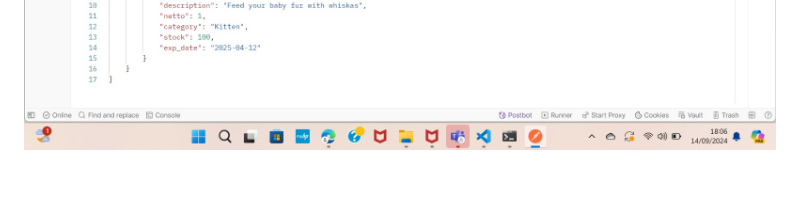
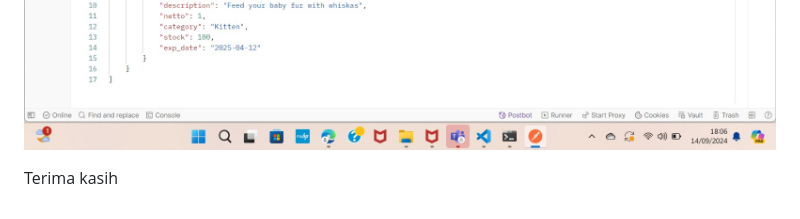
Before and after one commit to raisassc/raisa-petshop, a Markdown page: README.md, the part around the change. Drawn GitHub-style; blank space fills up the shorter version.

```diff
--- a/README.md
+++ b/README.md
@@ -180,3 +180,5 @@ Setelah itu, saya melakukan import kedua fungsi tersebut pada `urls.py` lalu men
 ![Show_JSON](images/json.jpeg)
 ![Show_XML_by_ID](images/xml_id.jpeg)
 ![Show_JSON_by_ID](images/json_id.jpeg)
+
+Terima kasih
```
